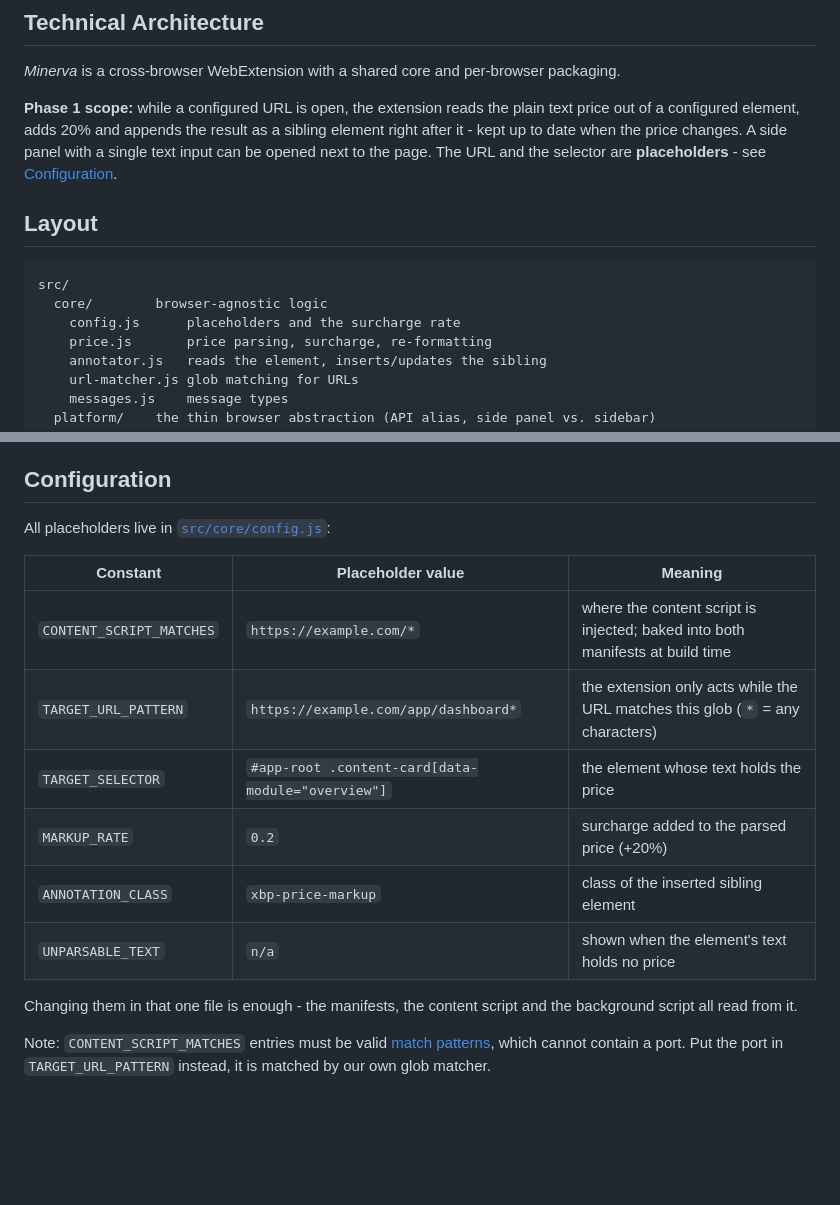
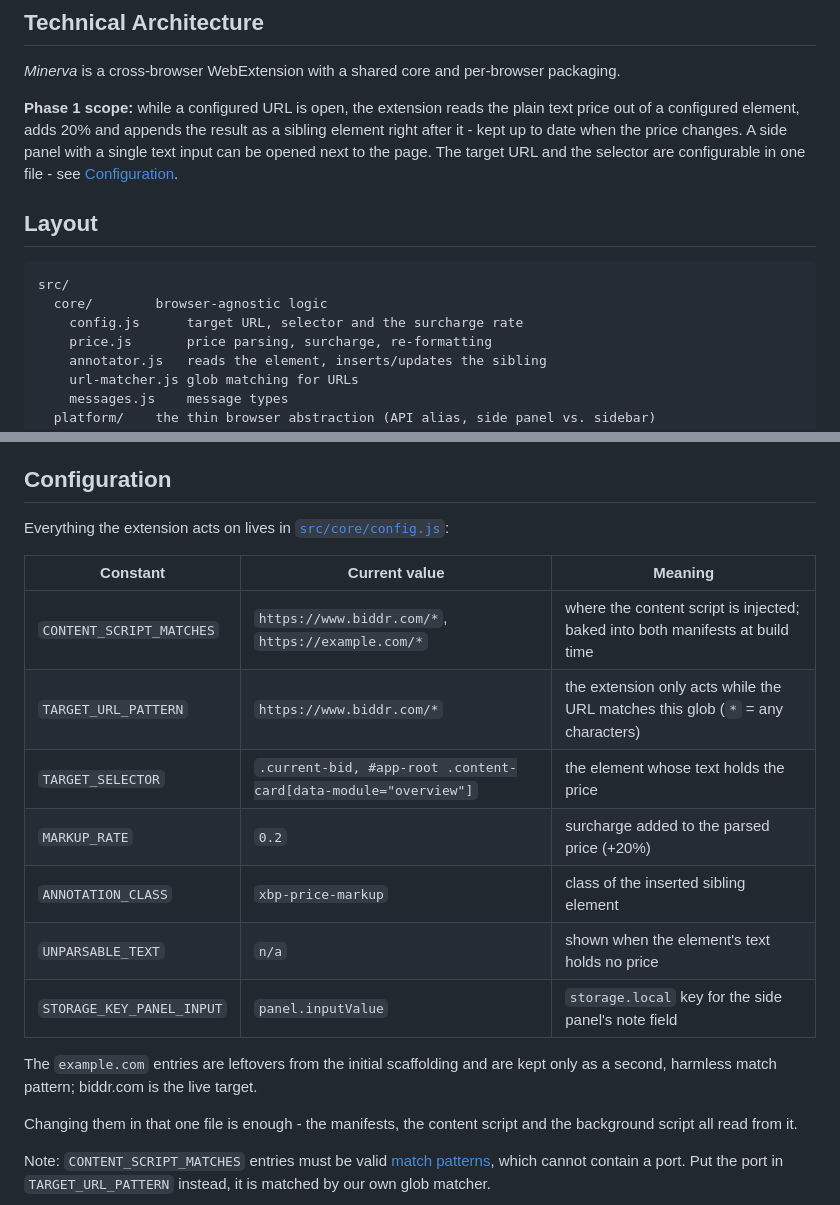
Before and after one commit to radyak/minerva-browserplugin, a Markdown page: README.md, 2 parts joined by grey strips. Drawn GitHub-style; blank space fills up the shorter version.

````diff
--- a/README.md
+++ b/README.md
@@ -10,15 +10,15 @@ It is named after [*Minerva*](https://en.wikipedia.org/wiki/Minerva), the Roman
 **Phase 1 scope:** while a configured URL is open, the extension reads the plain
 text price out of a configured element, adds 20% and appends the result as a
 sibling element right after it - kept up to date when the price changes. A side
-panel with a single text input can be opened next to the page. The URL and the
-selector are **placeholders** - see [Configuration](#configuration).
+panel with a single text input can be opened next to the page. The target URL and
+the selector are configurable in one file - see [Configuration](#configuration).
 
 ## Layout
 
 ```
 src/
   core/        browser-agnostic logic
-    config.js      placeholders and the surcharge rate
+    config.js      target URL, selector and the surcharge rate
     price.js       price parsing, surcharge, re-formatting
     annotator.js   reads the element, inserts/updates the sibling
     url-matcher.js glob matching for URLs
@@ -41,16 +41,20 @@ can be unit tested with plain jsdom.
 
 ## Configuration
 
-All placeholders live in [`src/core/config.js`](src/core/config.js):
+Everything the extension acts on lives in [`src/core/config.js`](src/core/config.js):
 
-| Constant | Placeholder value | Meaning |
+| Constant | Current value | Meaning |
 | --- | --- | --- |
-| `CONTENT_SCRIPT_MATCHES` | `https://example.com/*` | where the content script is injected; baked into both manifests at build time |
-| `TARGET_URL_PATTERN` | `https://example.com/app/dashboard*` | the extension only acts while the URL matches this glob (`*` = any characters) |
-| `TARGET_SELECTOR` | `#app-root .content-card[data-module="overview"]` | the element whose text holds the price |
+| `CONTENT_SCRIPT_MATCHES` | `https://www.biddr.com/*`, `https://example.com/*` | where the content script is injected; baked into both manifests at build time |
+| `TARGET_URL_PATTERN` | `https://www.biddr.com/*` | the extension only acts while the URL matches this glob (`*` = any characters) |
+| `TARGET_SELECTOR` | `.current-bid, #app-root .content-card[data-module="overview"]` | the element whose text holds the price |
 | `MARKUP_RATE` | `0.2` | surcharge added to the parsed price (+20%) |
 | `ANNOTATION_CLASS` | `xbp-price-markup` | class of the inserted sibling element |
 | `UNPARSABLE_TEXT` | `n/a` | shown when the element's text holds no price |
+| `STORAGE_KEY_PANEL_INPUT` | `panel.inputValue` | `storage.local` key for the side panel's note field |
+
+The `example.com` entries are leftovers from the initial scaffolding and are kept
+only as a second, harmless match pattern; biddr.com is the live target.
 
 Changing them in that one file is enough - the manifests, the content script and
 the background script all read from it.
````
Also changed, not shown: CLAUDE.md (added, +87 -0 lines).
